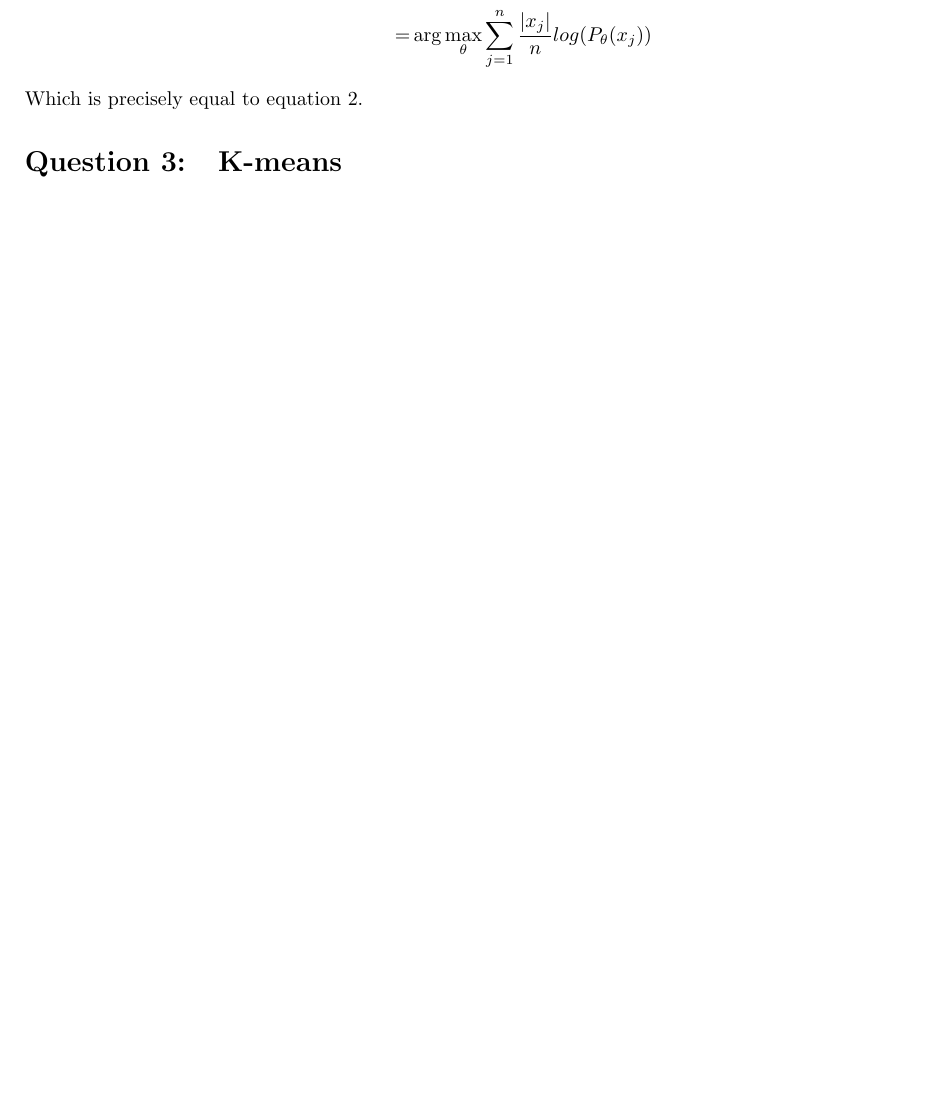
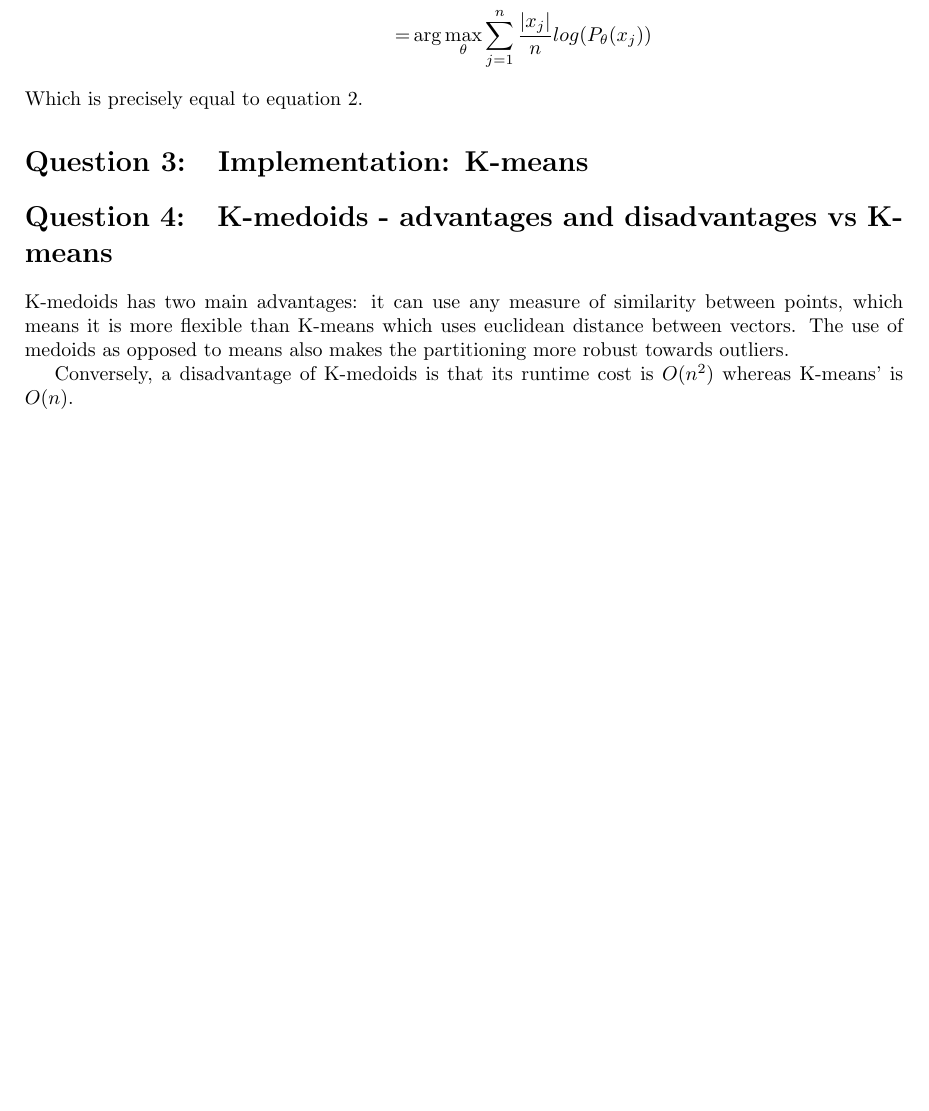
Before and after one commit to friketrike/6321_A4, a LaTeX document (6321_A4_40012304.ltx): part of page 6 of 6, cut so that both start at the same text, the shorter picture padded with empty space. Compiled offline with pdfLaTeX.

Commit message:
Need to implement now

```diff
--- a/6321_A4_40012304.ltx
+++ b/6321_A4_40012304.ltx
@@ -300,6 +300,14 @@ M.L.E(x_i, \theta) =& \arg \max\limits_\theta \sum\limits_{i=1}^m log(P_{\theta}
 Which is precisely equal to equation \ref{eq:divergenceEmpirical}.
 
 %------------------------------------------- Q 3 ----------------------------------------------------
-\section{K-means}
+\section{Implementation: K-means}
+
+%------------------------------------------- Q 4 ----------------------------------------------------
+\section{K-medoids - advantages and disadvantages vs K-means}
+K-medoids has two main advantages:
+it can use any measure of similarity between points, which means it is more flexible than K-means which uses euclidean distance
+between vectors. The use of medoids as opposed to means also makes the partitioning more robust towards outliers.
+
+Conversely, a disadvantage of K-medoids is that its runtime cost is $O(n^2)$ whereas K-means' is $O(n)$.
 
 \end{document}
```
